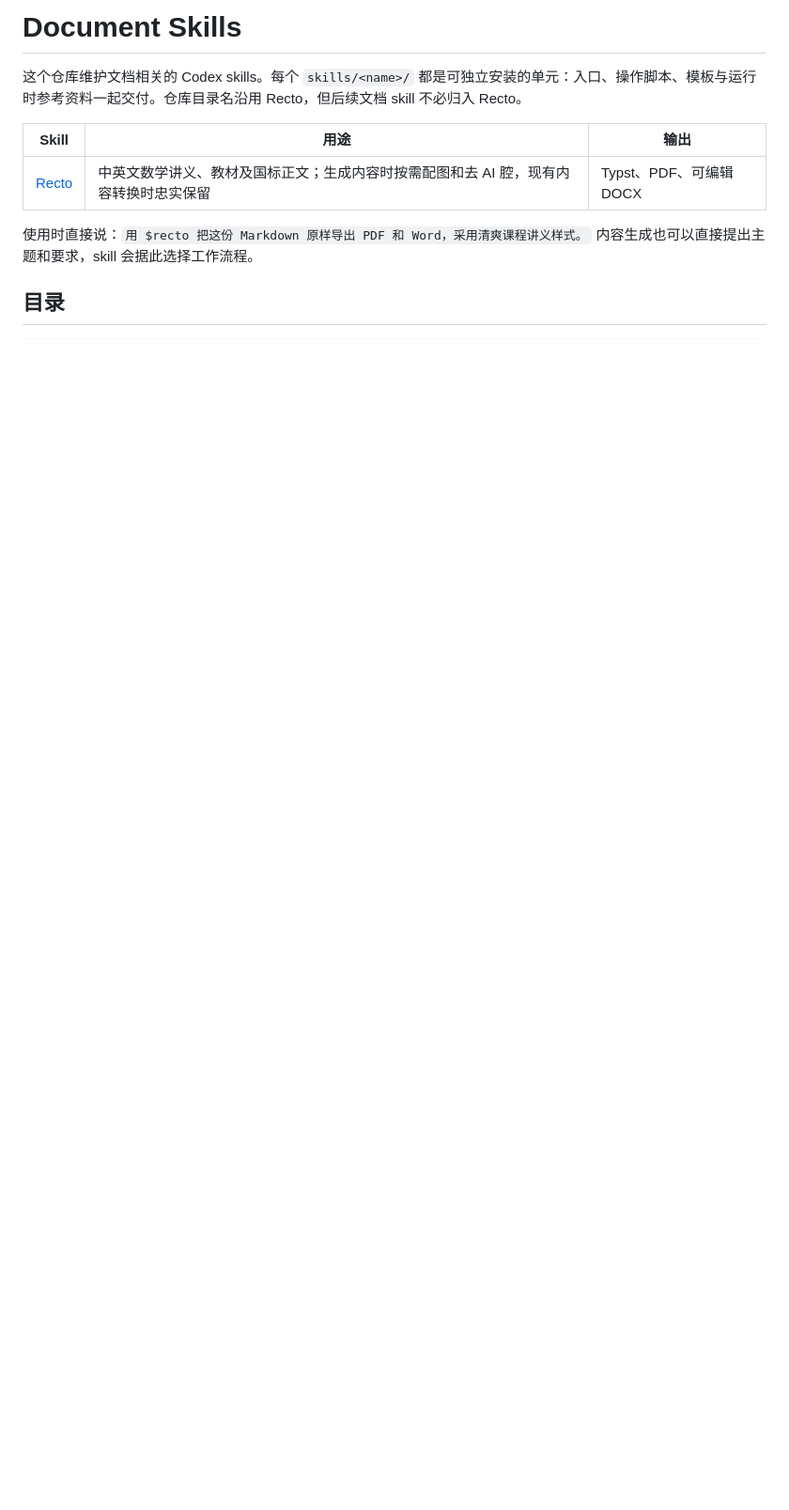
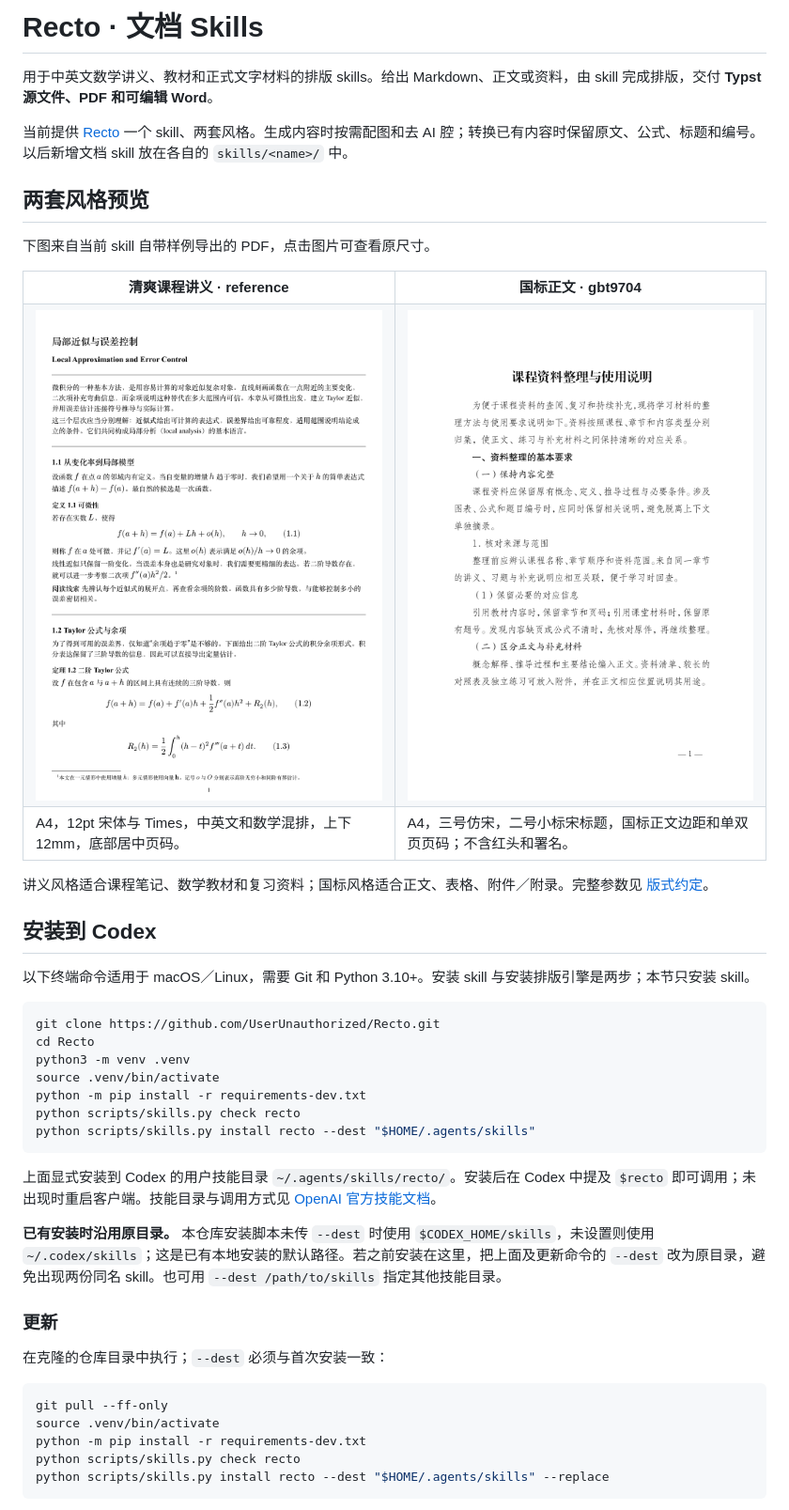
Before and after one commit to UserUnauthorized/Recto, a Markdown page: README.md, the part around the change printed below. Shown: that part at 94% size. Rendered like a GitHub page; pictures changed too: docs/recto/previews/gbt9704.png (added), docs/recto/previews/reference.png (added); blank space fills up the shorter version.

Commit message:
docs: add style previews and installation guide
Show both verified document styles and document skill setup, updates, runtime dependencies, fonts, and dialogue or CLI usage.

````diff
--- a/README.md
+++ b/README.md
@@ -1,11 +1,57 @@
-# Document Skills
+# Recto · 文档 Skills
 
-这个仓库维护文档相关的 Codex skills。每个 `skills/<name>/` 都是可独立安装的单元：入口、操作脚本、模板与运行时参考资料一起交付。仓库目录名沿用 Recto，但后续文档 skill 不必归入 Recto。
+用于中英文数学讲义、教材和正式文字材料的排版 skills。给出 Markdown、正文或资料，由 skill 完成排版，交付 **Typst 源文件、PDF 和可编辑 Word**。
 
-| Skill | 用途 | 输出 |
-|---|---|---|
-| [Recto](skills/recto/SKILL.md) | 中英文数学讲义、教材及国标正文；生成内容时按需配图和去 AI 腔，现有内容转换时忠实保留 | Typst、PDF、可编辑 DOCX |
+当前提供 [Recto](skills/recto/SKILL.md) 一个 skill、两套风格。生成内容时按需配图和去 AI 腔；转换已有内容时保留原文、公式、标题和编号。以后新增文档 skill 放在各自的 `skills/<name>/` 中。
 
-使用时直接说：`用 $recto 把这份 Markdown 原样导出 PDF 和 Word，采用清爽课程讲义样式。` 内容生成也可以直接提出主题和要求，skill 会据此选择工作流程。
+## 两套风格预览
 
-## 目录
+下图来自当前 skill 自带样例导出的 PDF，点击图片可查看原尺寸。
+
+<table>
+  <tr>
+    <th width="50%">清爽课程讲义 · reference</th>
+    <th width="50%">国标正文 · gbt9704</th>
+  </tr>
+  <tr>
+    <td><a href="docs/recto/previews/reference.png"><img src="docs/recto/previews/reference.png" width="420" alt="清爽课程讲义首页：中英文标题、宋体正文、Taylor 公式、脚注和底部页码"></a></td>
+    <td><a href="docs/recto/previews/gbt9704.png"><img src="docs/recto/previews/gbt9704.png" width="420" alt="国标正文首页：小标宋标题、仿宋正文、四级标题层次和外侧页码"></a></td>
+  </tr>
+  <tr>
+    <td>A4，12pt 宋体与 Times，中英文和数学混排，上下 12mm，底部居中页码。</td>
+    <td>A4，三号仿宋，二号小标宋标题，国标正文边距和单双页页码；不含红头和署名。</td>
+  </tr>
+</table>
+
+讲义风格适合课程笔记、数学教材和复习资料；国标风格适合正文、表格、附件／附录。完整参数见 [版式约定](skills/recto/references/styles.md)。
+
+## 安装到 Codex
+
+以下终端命令适用于 macOS／Linux，需要 Git 和 Python 3.10+。安装 skill 与安装排版引擎是两步；本节只安装 skill。
+
+```sh
+git clone https://github.com/UserUnauthorized/Recto.git
+cd Recto
+python3 -m venv .venv
+source .venv/bin/activate
+python -m pip install -r requirements-dev.txt
+python scripts/skills.py check recto
+python scripts/skills.py install recto --dest "$HOME/.agents/skills"
+```
+
+上面显式安装到 Codex 的用户技能目录 `~/.agents/skills/recto/`。安装后在 Codex 中提及 `$recto` 即可调用；未出现时重启客户端。技能目录与调用方式见 [OpenAI 官方技能文档](https://learn.chatgpt.com/docs/build-skills)。
+
+**已有安装时沿用原目录。** 本仓库安装脚本未传 `--dest` 时使用 `$CODEX_HOME/skills`，未设置则使用 `~/.codex/skills`；这是已有本地安装的默认路径。若之前安装在这里，把上面及更新命令的 `--dest` 改为原目录，避免出现两份同名 skill。也可用 `--dest /path/to/skills` 指定其他技能目录。
+
+### 更新
+
+在克隆的仓库目录中执行；`--dest` 必须与首次安装一致：
+
+```sh
+git pull --ff-only
+source .venv/bin/activate
+python -m pip install -r requirements-dev.txt
+python scripts/skills.py check recto
+python scripts/skills.py install recto --dest "$HOME/.agents/skills" --replace
+```
+
````
Also changed, not shown: other parts of README.md (+109 -23 lines).
